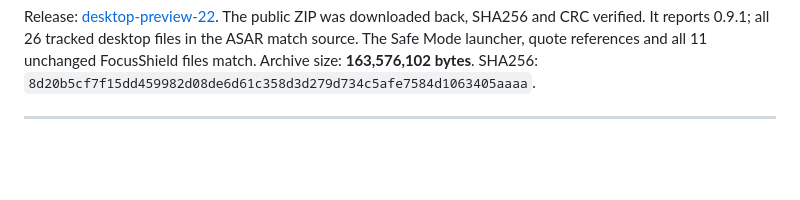
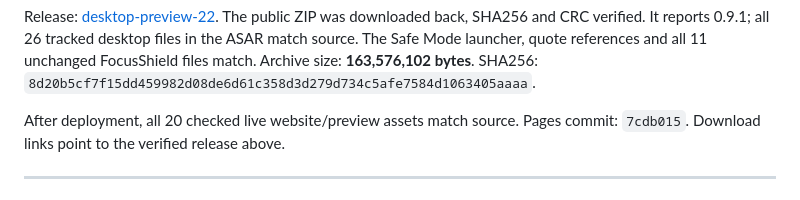
Before and after one commit to prachetas2003/Trial, a Markdown page: product/DESKTOP_VALIDATION.md, the part around the change. Drawn GitHub-style; blank space fills up the shorter version.

Commit message:
Record final 0.9.1 Pages verification

```diff
--- a/product/DESKTOP_VALIDATION.md
+++ b/product/DESKTOP_VALIDATION.md
@@ -62,6 +62,9 @@ all 26 tracked desktop files in the ASAR match source. The Safe Mode launcher,
 quote references and all 11 unchanged FocusShield files match. Archive size:
 **163,576,102 bytes**. SHA256:
 `8d20b5cf7f15dd459982d08de6d61c358d3d279d734c5afe7584d1063405aaaa`.
+
+After deployment, all 20 checked live website/preview assets match source.
+Pages commit: `7cdb015`. Download links point to the verified release above.
 
 ---
 
```
